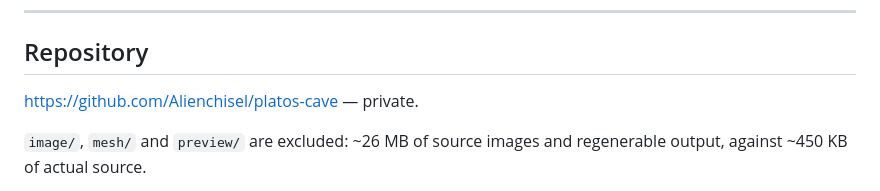
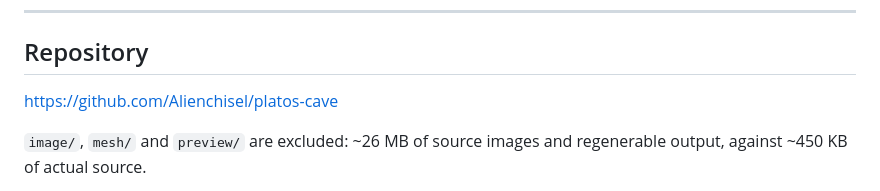
Before and after one commit to Alienchisel/platos-cave, a Markdown page: README.md, the part around the change. Drawn GitHub-style.

Commit message:
Drop the private note from the README

```diff
--- a/README.md
+++ b/README.md
@@ -216,7 +216,7 @@ socket, a case that physically cannot contain a battery, and no speaker.
 
 ## Repository
 
-<https://github.com/Alienchisel/platos-cave> — private.
+<https://github.com/Alienchisel/platos-cave>
 
 `image/`, `mesh/` and `preview/` are excluded: ~26 MB of source images and
 regenerable output, against ~450 KB of actual source.
```
